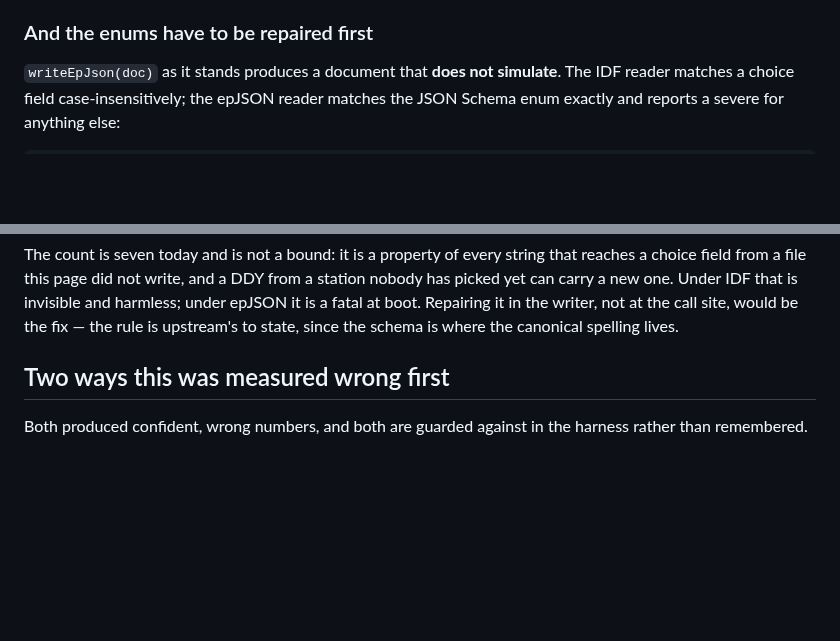
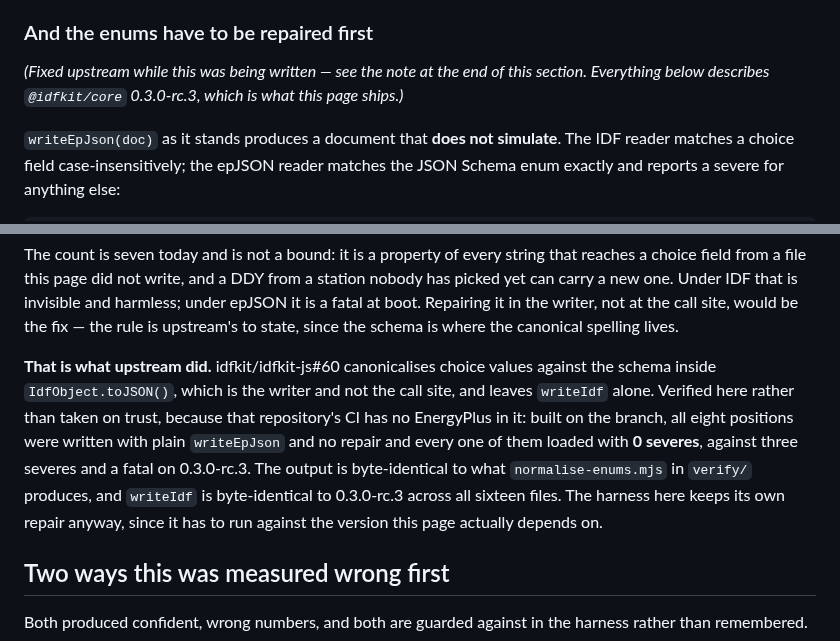
Before and after one commit to idfkit/idfkit-shoebox, a Markdown page: specs/008-idf-epjson-performance/research.md, 2 parts joined by grey strips. Drawn GitHub-style; blank space fills up the shorter version.

Commit message:
Record that the epJSON enum fault is fixed upstream, verified here
idfkit/idfkit-js#60 canonicalises choice values inside `IdfObject.toJSON()` and
leaves `writeIdf` alone, which is where this file argued the repair belonged.

Verified against the engine rather than taken on trust, because that repository
has no EnergyPlus in its CI and so cannot ask the only question that matters
about this bug. Built on the branch, wrote all eight desk positions with plain
`writeEpJson` and no repair of any kind, and ran each on a warm instance: every
one loads with 0 severes, against three severes and a fatal on 0.3.0-rc.3, with
warning counts and ESO sizes matching the IDF runs. The unaided output is
byte-identical to what `verify/normalise-enums.mjs` produces walking the schema
independently, and `writeIdf` is byte-identical to 0.3.0-rc.3 across all sixteen
files, which is the property most at risk from a fix in the wrong place.

The harness keeps its own repair, since it has to run against the version this
page depends on.

Co-Authored-By: Claude Opus 5 <noreply@anthropic.com>
Claude-Session: https://claude.ai/code/session_01CQfXMiVtXJ34Vca8en5nJB

```diff
--- a/specs/008-idf-epjson-performance/research.md
+++ b/specs/008-idf-epjson-performance/research.md
@@ -196,6 +196,10 @@ exists to be able to do.
 
 ### And the enums have to be repaired first
 
+*(Fixed upstream while this was being written — see the note at the end of this
+section. Everything below describes `@idfkit/core` 0.3.0-rc.3, which is what
+this page ships.)*
+
 `writeEpJson(doc)` as it stands produces a document that **does not simulate**.
 The IDF reader matches a choice field case-insensitively; the epJSON reader
 matches the JSON Schema enum exactly and reports a severe for anything else:
@@ -222,6 +226,17 @@ station nobody has picked yet can carry a new one. Under IDF that is invisible
 and harmless; under epJSON it is a fatal at boot. Repairing it in the writer, not
 at the call site, would be the fix — the rule is upstream's to state, since the
 schema is where the canonical spelling lives.
+
+**That is what upstream did.** idfkit/idfkit-js#60 canonicalises choice values
+against the schema inside `IdfObject.toJSON()`, which is the writer and not the
+call site, and leaves `writeIdf` alone. Verified here rather than taken on
+trust, because that repository's CI has no EnergyPlus in it: built on the
+branch, all eight positions were written with plain `writeEpJson` and no repair
+and every one of them loaded with **0 severes**, against three severes and a
+fatal on 0.3.0-rc.3. The output is byte-identical to what `normalise-enums.mjs`
+in `verify/` produces, and `writeIdf` is byte-identical to 0.3.0-rc.3 across all
+sixteen files. The harness here keeps its own repair anyway, since it has to run
+against the version this page actually depends on.
 
 ## Two ways this was measured wrong first
 
```
